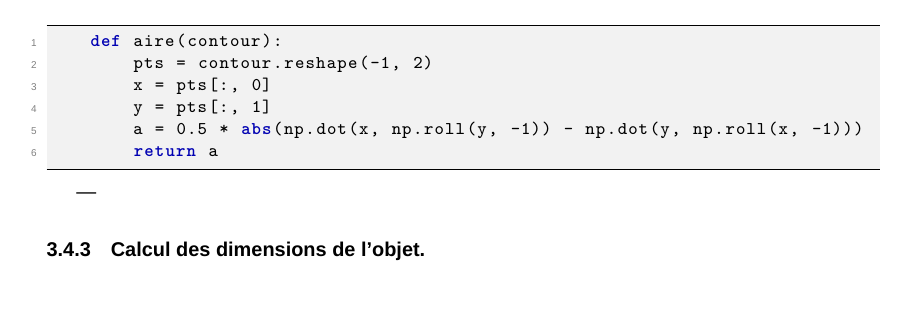
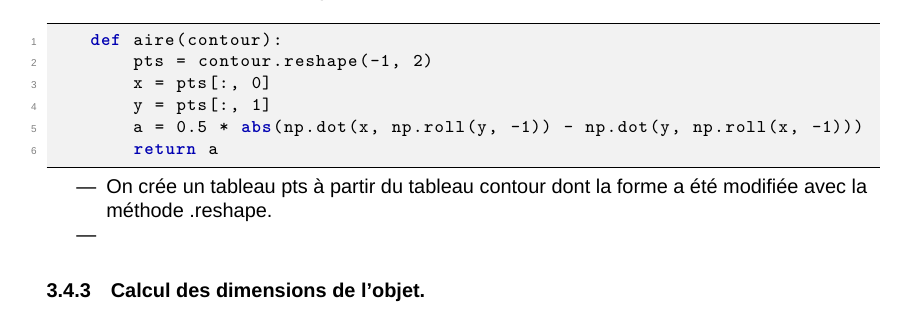
Before and after one commit to Quentin-LAURENT-git/Projet-ENSISA-CPB1, a LaTeX document (Documentation /ProjetCPB1_QuentinLAURENT_ArthurDRAUS.tex): part of page 9 of 10, cut so that both start at the same text. Compiled offline with XeLaTeX.

Commit message:
Modification de la documentation.

```diff
--- a/Documentation /ProjetCPB1_QuentinLAURENT_ArthurDRAUS.tex
+++ b/Documentation /ProjetCPB1_QuentinLAURENT_ArthurDRAUS.tex
@@ -301,6 +301,8 @@
 	\end{lstlisting}
 	\begin{itemize}
 		\item
+		On crée un tableau pts à partir du tableau contour dont la forme a été modifiée avec la méthode .reshape.
+		\item
 
 	\end{itemize}
 	\subsubsection{Calcul des dimensions de l'objet.}
```
Also changed, not shown: Documentation /ProjetCPB1_QuentinLAURENT_ArthurDRAUS.pdf.
